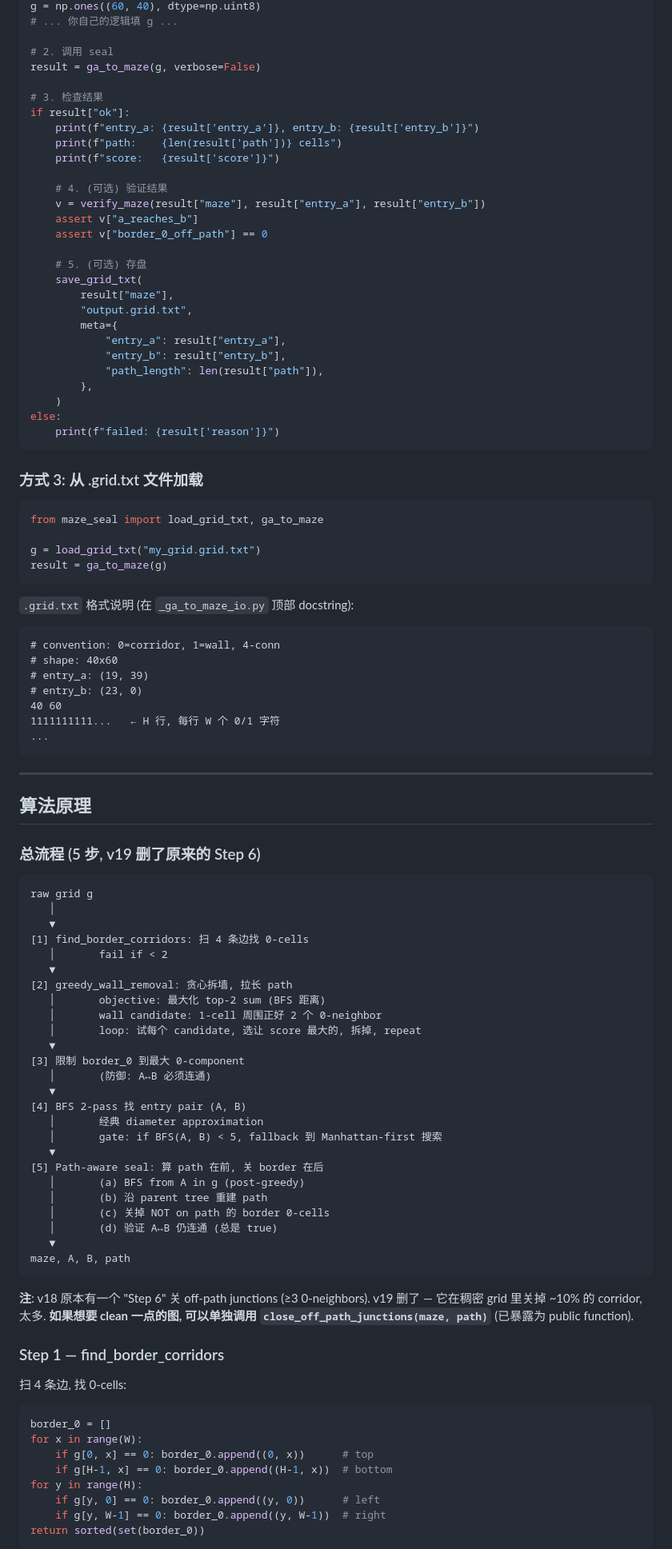
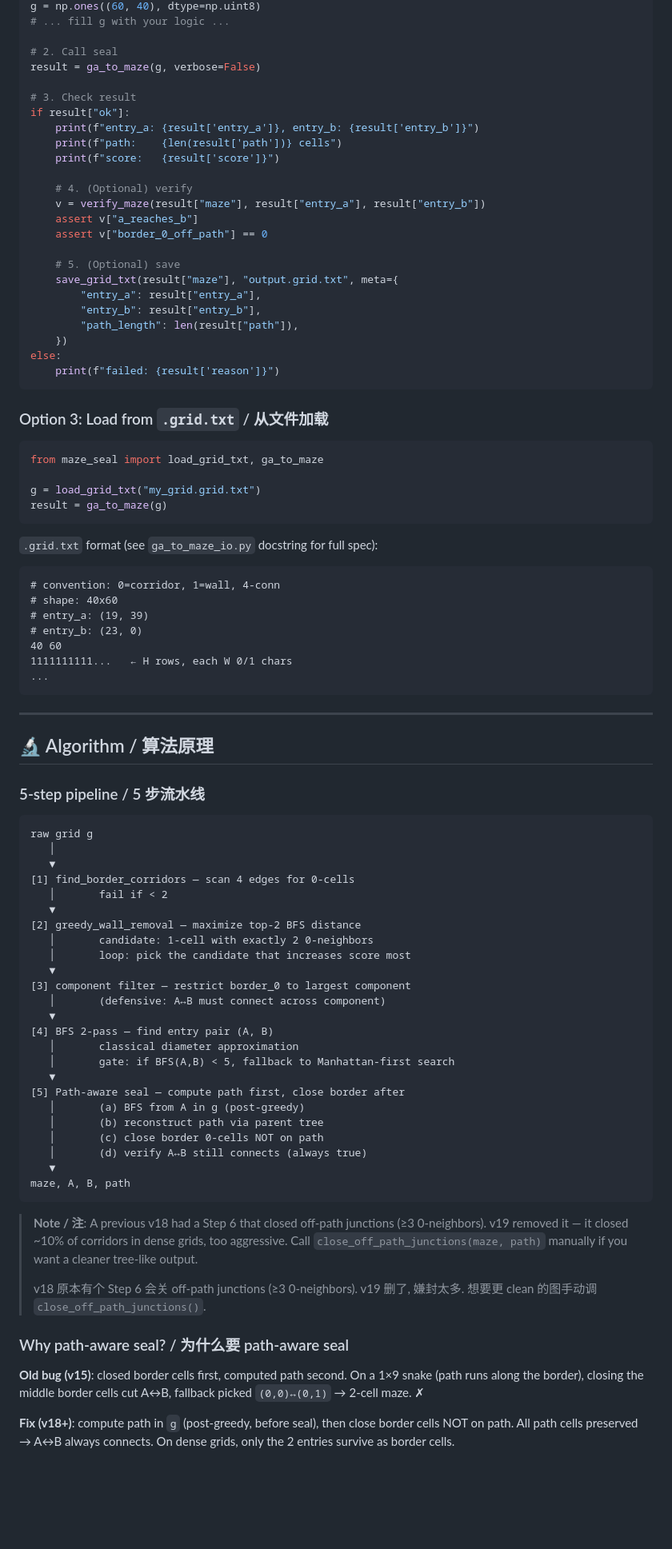
Before and after one commit to sickoliveawa/maze-web-search, a Markdown page: maze_seal/README.md, the part around one of its changes. Shown at 80% size. Rendered like a GitHub page; blank space fills up the shorter version.

````diff
--- a/maze_seal/README.md
+++ b/maze_seal/README.md
@@ -88,35 +74,31 @@ import numpy as np
 g = np.ones((60, 40), dtype=np.uint8)
-# ... 你自己的逻辑填 g ...
+# ... fill g with your logic ...
 
-# 2. 调用 seal
+# 2. Call seal
 result = ga_to_maze(g, verbose=False)
 
-# 3. 检查结果
+# 3. Check result
 if result["ok"]:
     print(f"entry_a: {result['entry_a']}, entry_b: {result['entry_b']}")
     print(f"path:    {len(result['path'])} cells")
     print(f"score:   {result['score']}")
 
-    # 4. (可选) 验证结果
+    # 4. (Optional) verify
     v = verify_maze(result["maze"], result["entry_a"], result["entry_b"])
     assert v["a_reaches_b"]
     assert v["border_0_off_path"] == 0
 
-    # 5. (可选) 存盘
-    save_grid_txt(
-        result["maze"],
-        "output.grid.txt",
-        meta={
-            "entry_a": result["entry_a"],
-            "entry_b": result["entry_b"],
-            "path_length": len(result["path"]),
-        },
-    )
+    # 5. (Optional) save
+    save_grid_txt(result["maze"], "output.grid.txt", meta={
+        "entry_a": result["entry_a"],
+        "entry_b": result["entry_b"],
+        "path_length": len(result["path"]),
+    })
 else:
     print(f"failed: {result['reason']}")
 ```
 
-### 方式 3: 从 .grid.txt 文件加载
+### Option 3: Load from `.grid.txt` / 从文件加载
 
 ```python
 from maze_seal import load_grid_txt, ga_to_maze
@@ -125,65 +107,65 @@ g = load_grid_txt("my_grid.grid.txt")
 result = ga_to_maze(g)
 ```
 
-`.grid.txt` 格式说明 (在 `_ga_to_maze_io.py` 顶部 docstring):
+`.grid.txt` format (see `ga_to_maze_io.py` docstring for full spec):
 ```
 # convention: 0=corridor, 1=wall, 4-conn
 # shape: 40x60
 # entry_a: (19, 39)
 # entry_b: (23, 0)
 40 60
-1111111111...   ← H 行, 每行 W 个 0/1 字符
+1111111111...   ← H rows, each W 0/1 chars
 ...
 ```
 
 ---
 
-## 算法原理
+## 🔬 Algorithm / 算法原理
 
-### 总流程 (5 步, v19 删了原来的 Step 6)
+### 5-step pipeline / 5 步流水线
 
 ```
 raw grid g
    │
    ▼
-[1] find_border_corridors: 扫 4 条边找 0-cells
+[1] find_border_corridors — scan 4 edges for 0-cells
    │       fail if < 2
    ▼
-[2] greedy_wall_removal: 贪心拆墙, 拉长 path
-   │       objective: 最大化 top-2 sum (BFS 距离)
-   │       wall candidate: 1-cell 周围正好 2 个 0-neighbor
-   │       loop: 试每个 candidate, 选让 score 最大的, 拆掉, repeat
+[2] greedy_wall_removal — maximize top-2 BFS distance
+   │       candidate: 1-cell with exactly 2 0-neighbors
+   │       loop: pick the candidate that increases score most
    ▼
-[3] 限制 border_0 到最大 0-component
-   │       (防御: A↔B 必须连通)
+[3] component filter — restrict border_0 to largest component
+   │       (defensive: A↔B must connect across component)
    ▼
-[4] BFS 2-pass 找 entry pair (A, B)
-   │       经典 diameter approximation
-   │       gate: if BFS(A, B) < 5, fallback 到 Manhattan-first 搜索
+[4] BFS 2-pass — find entry pair (A, B)
+   │       classical diameter approximation
+   │       gate: if BFS(A,B) < 5, fallback to Manhattan-first search
    ▼
-[5] Path-aware seal: 算 path 在前, 关 border 在后
+[5] Path-aware seal — compute path first, close border after
    │       (a) BFS from A in g (post-greedy)
-   │       (b) 沿 parent tree 重建 path
-   │       (c) 关掉 NOT on path 的 border 0-cells
-   │       (d) 验证 A↔B 仍连通 (总是 true)
+   │       (b) reconstruct path via parent tree
+   │       (c) close border 0-cells NOT on path
+   │       (d) verify A↔B still connects (always true)
    ▼
 maze, A, B, path
 ```
 
-**注**: v18 原本有一个 "Step 6" 关 off-path junctions (≥3 0-neighbors). v19 删了 — 它在稠密 grid 里关掉 ~10% 的 corridor, 太多. **如果想要 clean 一点的图, 可以单独调用 `close_off_path_junctions(maze, path)`** (已暴露为 public function).
+> **Note / 注**: A previous v18 had a Step 6 that closed off-path junctions
+> (≥3 0-neighbors). v19 removed it — it closed ~10% of corridors in dense
+> grids, too aggressive. Call `close_off_path_junctions(maze, path)` manually
+> if you want a cleaner tree-like output.
+>
+> v18 原本有个 Step 6 会关 off-path junctions (≥3 0-neighbors). v19 删了,
+> 嫌封太多. 想要更 clean 的图手动调 `close_off_path_junctions()`.
 
-### Step 1 — find_border_corridors
+### Why path-aware seal? / 为什么要 path-aware seal
 
-扫 4 条边, 找 0-cells:
+**Old bug (v15)**: closed border cells first, computed path second. On a
+1×9 snake (path runs along the border), closing the middle border cells
+cut A↔B, fallback picked `(0,0)↔(0,1)` → 2-cell maze. ✗
 
-```python
-border_0 = []
-for x in range(W):
-    if g[0, x] == 0: border_0.append((0, x))      # top
-    if g[H-1, x] == 0: border_0.append((H-1, x))  # bottom
-for y in range(H):
-    if g[y, 0] == 0: border_0.append((y, 0))      # left
-    if g[y, W-1] == 0: border_0.append((y, W-1))  # right
-return sorted(set(border_0))
-```
+**Fix (v18+)**: compute path in `g` (post-greedy, before seal), then close
+border cells NOT on path. All path cells preserved → A↔B always connects.
+On dense grids, only the 2 entries survive as border cells.
 
````
Also changed, not shown: other parts of maze_seal/README.md (+160 -233 lines).
